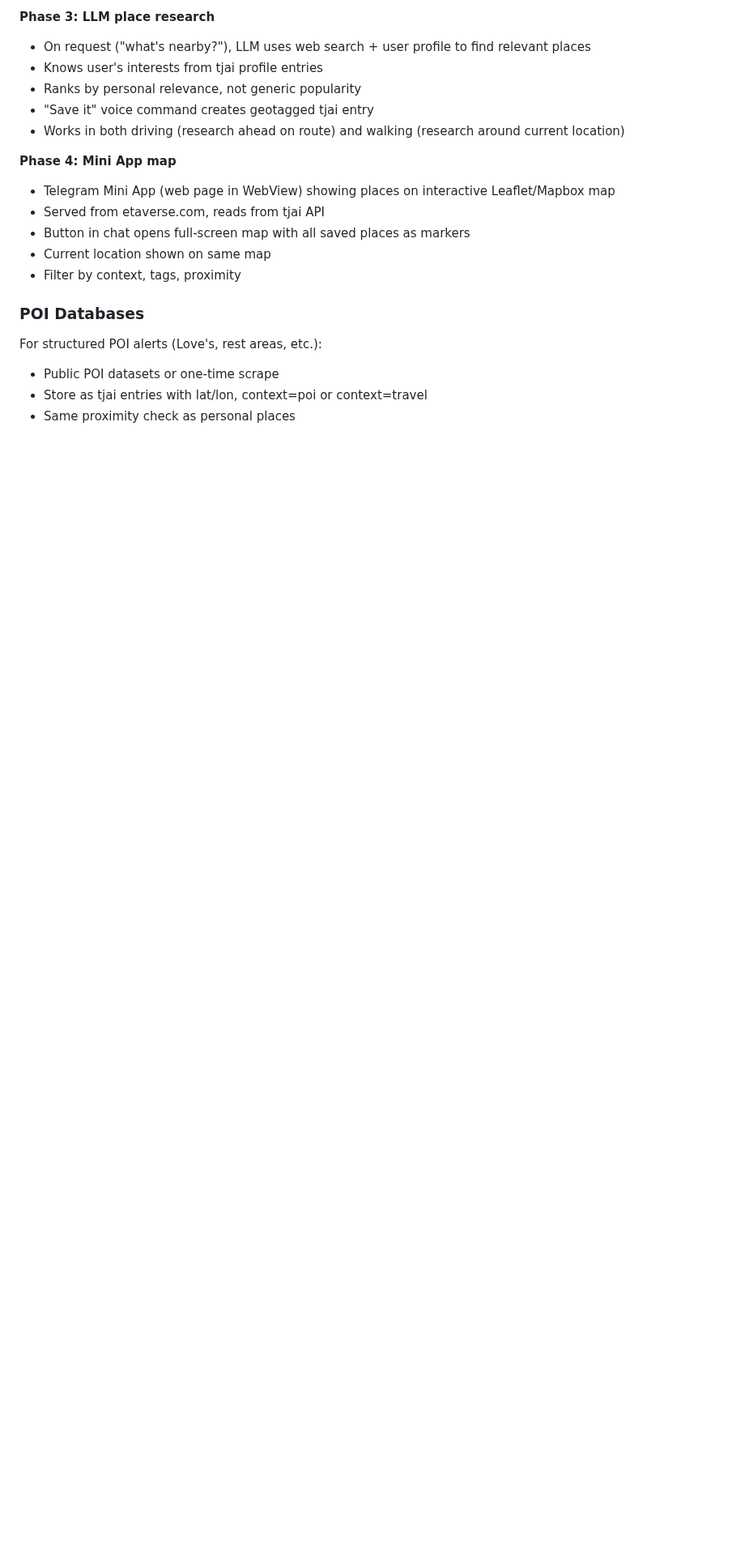
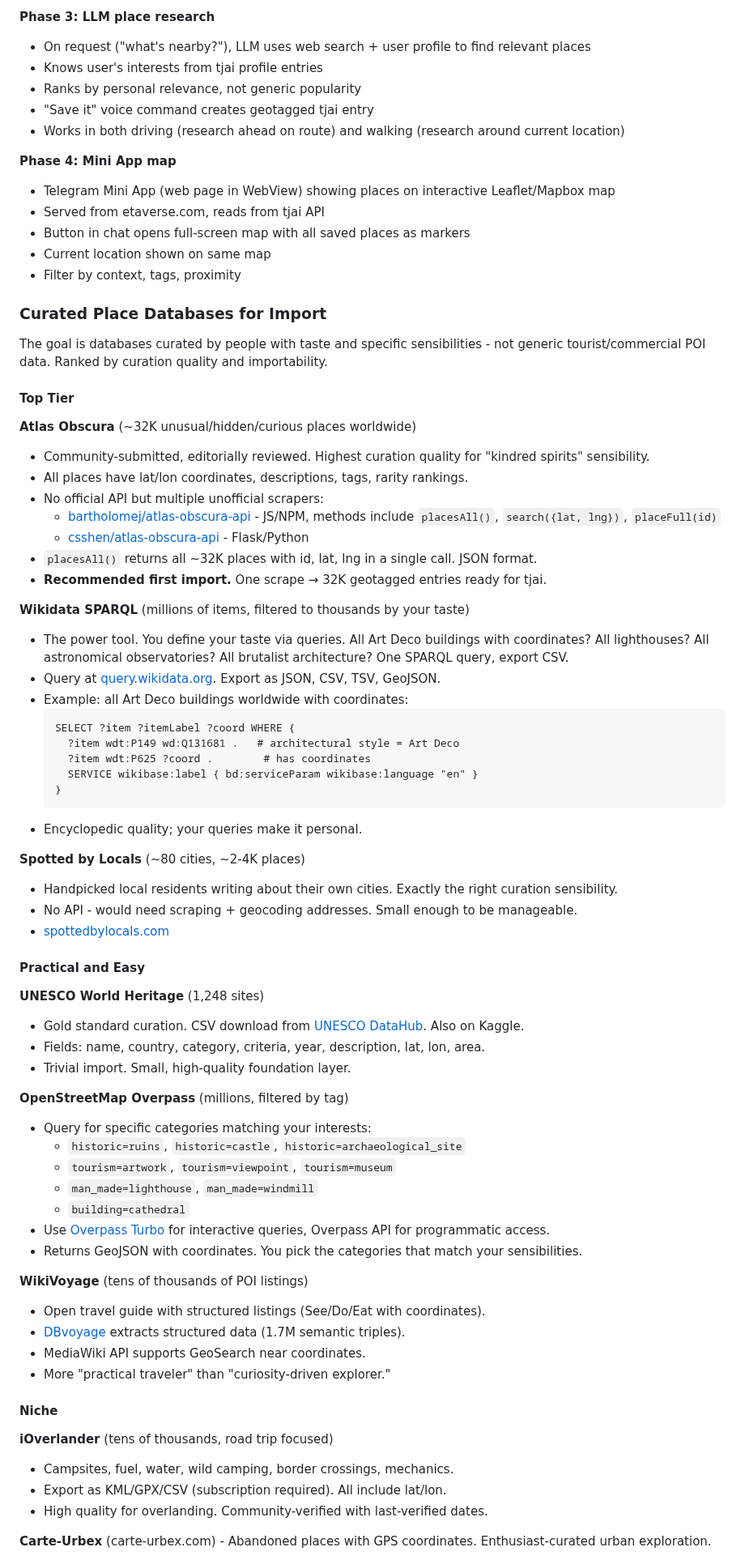
Before and after one commit to wenaus/tjai, a Markdown page: next_steps.md, the part around one of its changes. Shown at 81% size. GitHub-like rendering; blank space fills up the shorter version.

Commit message:
Add curated place database research to next_steps.md
Co-Authored-By: Claude Opus 4.5 <noreply@anthropic.com>

````diff
--- a/next_steps.md
+++ b/next_steps.md
@@ -53,9 +53,67 @@ A location-aware system that combines GPS, the LLM, web search, and tjai's knowl
 - Current location shown on same map
 - Filter by context, tags, proximity
 
-### POI Databases
+### Curated Place Databases for Import
 
-For structured POI alerts (Love's, rest areas, etc.):
-- Public POI datasets or one-time scrape
-- Store as tjai entries with lat/lon, context=poi or context=travel
-- Same proximity check as personal places
+The goal is databases curated by people with taste and specific sensibilities - not generic tourist/commercial POI data. Ranked by curation quality and importability.
+
+#### Top Tier
+
+**Atlas Obscura** (~32K unusual/hidden/curious places worldwide)
+- Community-submitted, editorially reviewed. Highest curation quality for "kindred spirits" sensibility.
+- All places have lat/lon coordinates, descriptions, tags, rarity rankings.
+- No official API but multiple unofficial scrapers:
+  - [bartholomej/atlas-obscura-api](https://github.com/bartholomej/atlas-obscura-api) - JS/NPM, methods include `placesAll()`, `search({lat, lng})`, `placeFull(id)`
+  - [csshen/atlas-obscura-api](https://github.com/csshen/atlas-obscura-api) - Flask/Python
+- `placesAll()` returns all ~32K places with id, lat, lng in a single call. JSON format.
+- **Recommended first import.** One scrape → 32K geotagged entries ready for tjai.
+
+**Wikidata SPARQL** (millions of items, filtered to thousands by your taste)
+- The power tool. You define your taste via queries. All Art Deco buildings with coordinates? All lighthouses? All astronomical observatories? All brutalist architecture? One SPARQL query, export CSV.
+- Query at [query.wikidata.org](https://query.wikidata.org). Export as JSON, CSV, TSV, GeoJSON.
+- Example: all Art Deco buildings worldwide with coordinates:
+  ```sparql
+  SELECT ?item ?itemLabel ?coord WHERE {
+    ?item wdt:P149 wd:Q131681 .   # architectural style = Art Deco
+    ?item wdt:P625 ?coord .        # has coordinates
+    SERVICE wikibase:label { bd:serviceParam wikibase:language "en" }
+  }
+  ```
+- Encyclopedic quality; your queries make it personal.
+
+**Spotted by Locals** (~80 cities, ~2-4K places)
+- Handpicked local residents writing about their own cities. Exactly the right curation sensibility.
+- No API - would need scraping + geocoding addresses. Small enough to be manageable.
+- [spottedbylocals.com](https://www.spottedbylocals.com/)
+
+#### Practical and Easy
+
+**UNESCO World Heritage** (1,248 sites)
+- Gold standard curation. CSV download from [UNESCO DataHub](https://data.unesco.org/explore/dataset/whc001/). Also on Kaggle.
+- Fields: name, country, category, criteria, year, description, lat, lon, area.
+- Trivial import. Small, high-quality foundation layer.
+
+**OpenStreetMap Overpass** (millions, filtered by tag)
+- Query for specific categories matching your interests:
+  - `historic=ruins`, `historic=castle`, `historic=archaeological_site`
+  - `tourism=artwork`, `tourism=viewpoint`, `tourism=museum`
+  - `man_made=lighthouse`, `man_made=windmill`
+  - `building=cathedral`
+- Use [Overpass Turbo](https://overpass-turbo.eu/) for interactive queries, Overpass API for programmatic access.
+- Returns GeoJSON with coordinates. You pick the categories that match your sensibilities.
+
+**WikiVoyage** (tens of thousands of POI listings)
+- Open travel guide with structured listings (See/Do/Eat with coordinates).
+- [DBvoyage](https://github.com/kwh44/dbvoyage) extracts structured data (1.7M semantic triples).
+- MediaWiki API supports GeoSearch near coordinates.
+- More "practical traveler" than "curiosity-driven explorer."
+
+#### Niche
+
+**iOverlander** (tens of thousands, road trip focused)
+- Campsites, fuel, water, wild camping, border crossings, mechanics.
+- Export as KML/GPX/CSV (subscription required). All include lat/lon.
+- High quality for overlanding. Community-verified with last-verified dates.
+
+**Carte-Urbex** (carte-urbex.com) - Abandoned places with GPS coordinates. Enthusiast-curated urban exploration.
+
````
Also changed, not shown: other parts of next_steps.md (+17 -0 lines).
